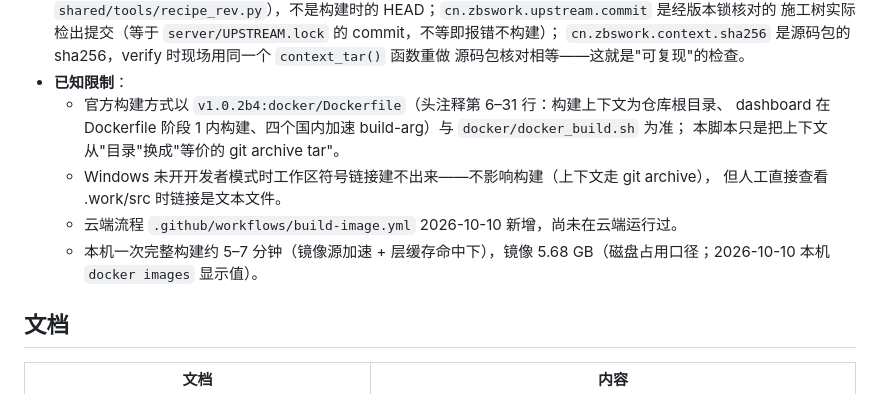
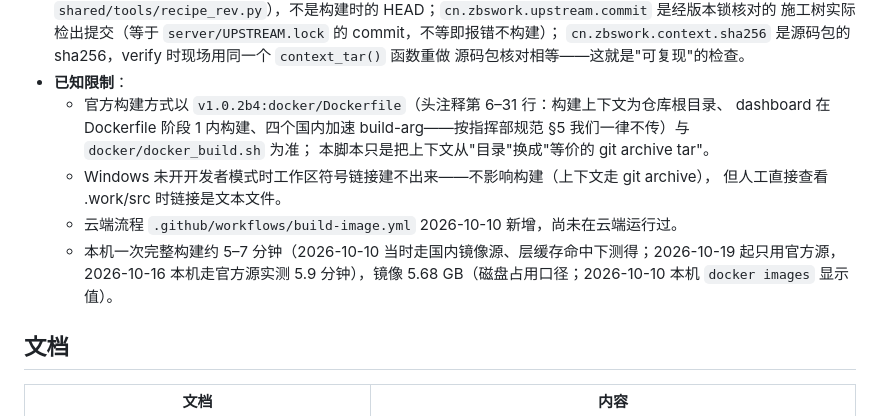
Before and after one commit to byronz1z/ZBSwork-octop-build, a Markdown page: README.md, the part around the change. Rendered like a GitHub page.

Commit message:
[ZT-033] README 两处说明补齐只用官方源（Codex 复审意见）
改了什么：README.md 已知限制一段：官方 Dockerfile 的四个国内加速参数我们一律不传；构建耗时一句注明当时走镜像源、现只用官方源
谁改的：总调度 · Claude Code 桌面版 · 会话自述 claude-opus-5-5
来源：如实更新（Codex 审核 deepseek-v4.1-flash 指出）

Co-Authored-By: Claude Opus 5.5 <noreply@anthropic.com>

```diff
--- a/README.md
+++ b/README.md
@@ -62,12 +62,12 @@ python shared/tools/verify_image.py octop:1.0.2b6-zbs0.3 --reference <本机官
   源码包核对相等——这就是"可复现"的检查。
 - **已知限制**：
   - 官方构建方式以 `v1.0.2b4:docker/Dockerfile`（头注释第 6–31 行：构建上下文为仓库根目录、
-    dashboard 在 Dockerfile 阶段 1 内构建、四个国内加速 build-arg）与 `docker/docker_build.sh` 为准；
+    dashboard 在 Dockerfile 阶段 1 内构建、四个国内加速 build-arg——按指挥部规范 §5 我们一律不传）与 `docker/docker_build.sh` 为准；
     本脚本只是把上下文从"目录"换成"等价的 git archive tar"。
   - Windows 未开开发者模式时工作区符号链接建不出来——不影响构建（上下文走 git archive），
     但人工直接查看 .work/src 时链接是文本文件。
   - 云端流程 `.github/workflows/build-image.yml` 2026-10-10 新增，尚未在云端运行过。
-  - 本机一次完整构建约 5–7 分钟（镜像源加速 + 层缓存命中下），镜像 5.68 GB（磁盘占用口径；2026-10-10 本机 `docker images` 显示值）。
+  - 本机一次完整构建约 5–7 分钟（2026-10-10 当时走国内镜像源、层缓存命中下测得；2026-10-19 起只用官方源，2026-10-16 本机走官方源实测 5.9 分钟），镜像 5.68 GB（磁盘占用口径；2026-10-10 本机 `docker images` 显示值）。
 
 ## 文档
 
```
